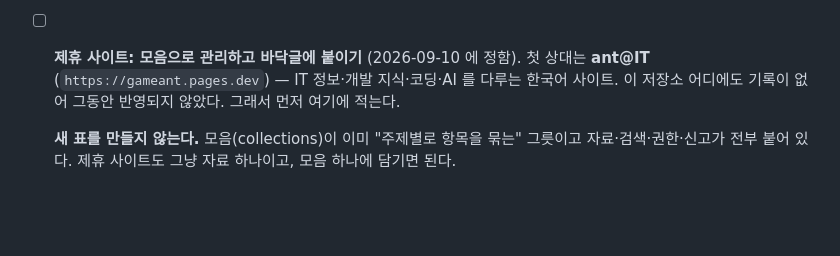
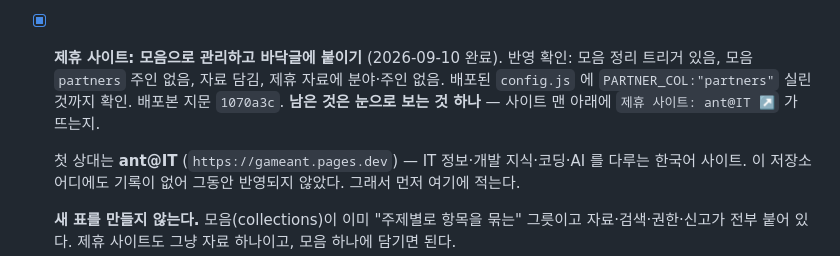
Before and after one commit to Imperialpapa/MyWeb, a Markdown page: todo.md, the part around the change. GitHub-like rendering; blank space fills up the shorter version.

```diff
--- a/todo.md
+++ b/todo.md
@@ -80,7 +80,11 @@
   이름을 바꿔야 한다면 되돌리기를 풀고 새 화면에서 바꿔라.
   같은 이유로 그 기간에 새로 만든 분야도 id 를 못 받으니, 다시 이관한 뒤 분야 편집을 한 번 열어 저장해 두면 깔끔하다.
 
-- [ ] **제휴 사이트: 모음으로 관리하고 바닥글에 붙이기** (2026-09-10 에 정함).
+- [x] **제휴 사이트: 모음으로 관리하고 바닥글에 붙이기** (2026-09-10 완료).
+  반영 확인: 모음 정리 트리거 있음, 모음 `partners` 주인 없음, 자료 담김, 제휴 자료에 분야·주인 없음.
+  배포된 `config.js` 에 `PARTNER_COL:"partners"` 실린 것까지 확인. 배포본 지문 `1070a3c`.
+  **남은 것은 눈으로 보는 것 하나** — 사이트 맨 아래에 `제휴 사이트: ant@IT ↗` 가 뜨는지.
+
   첫 상대는 **ant@IT** (`https://gameant.pages.dev`) — IT 정보·개발 지식·코딩·AI 를 다루는 한국어 사이트.
   이 저장소 어디에도 기록이 없어 그동안 반영되지 않았다. 그래서 먼저 여기에 적는다.
 
```
Also changed, not shown: done.md (+30 -0 lines).
